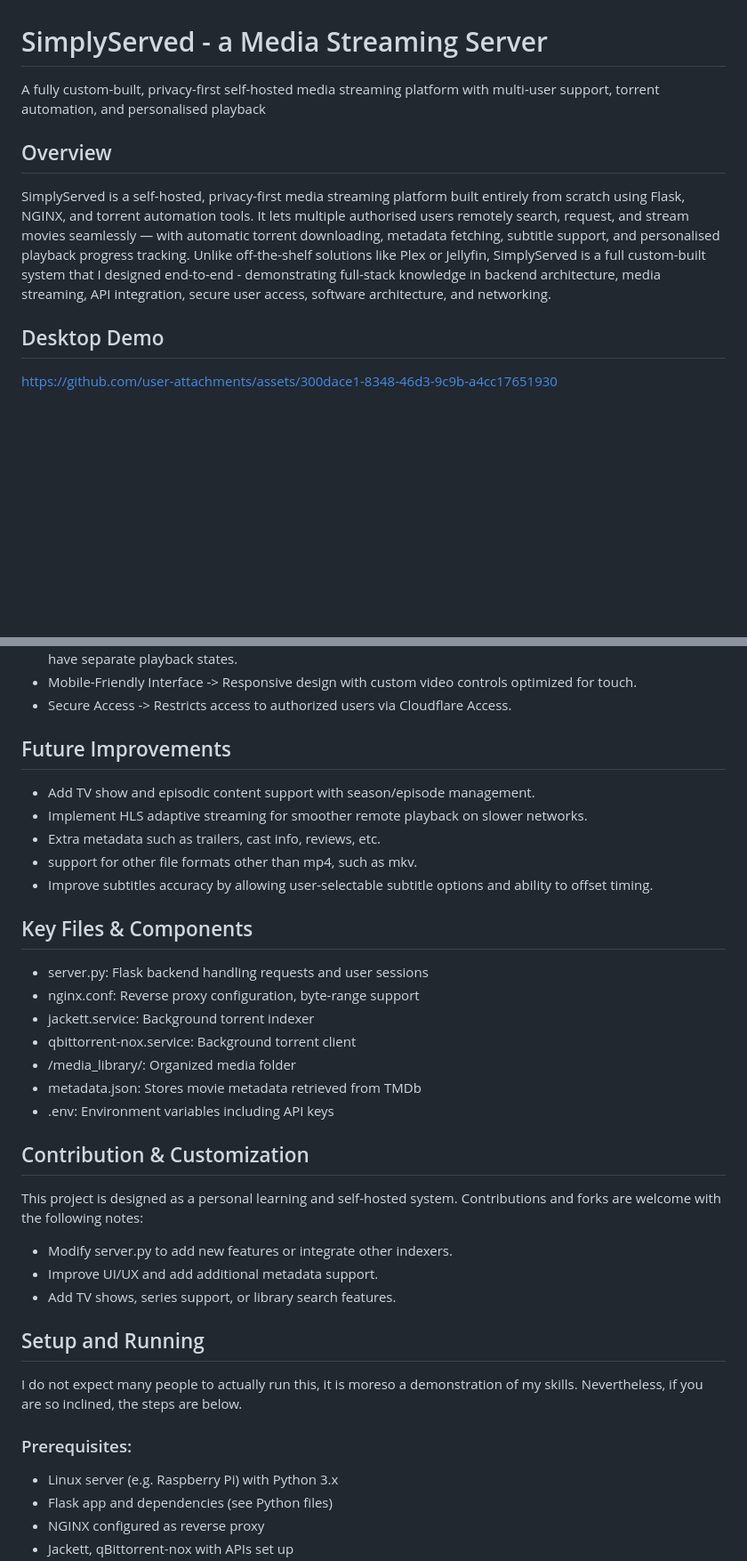
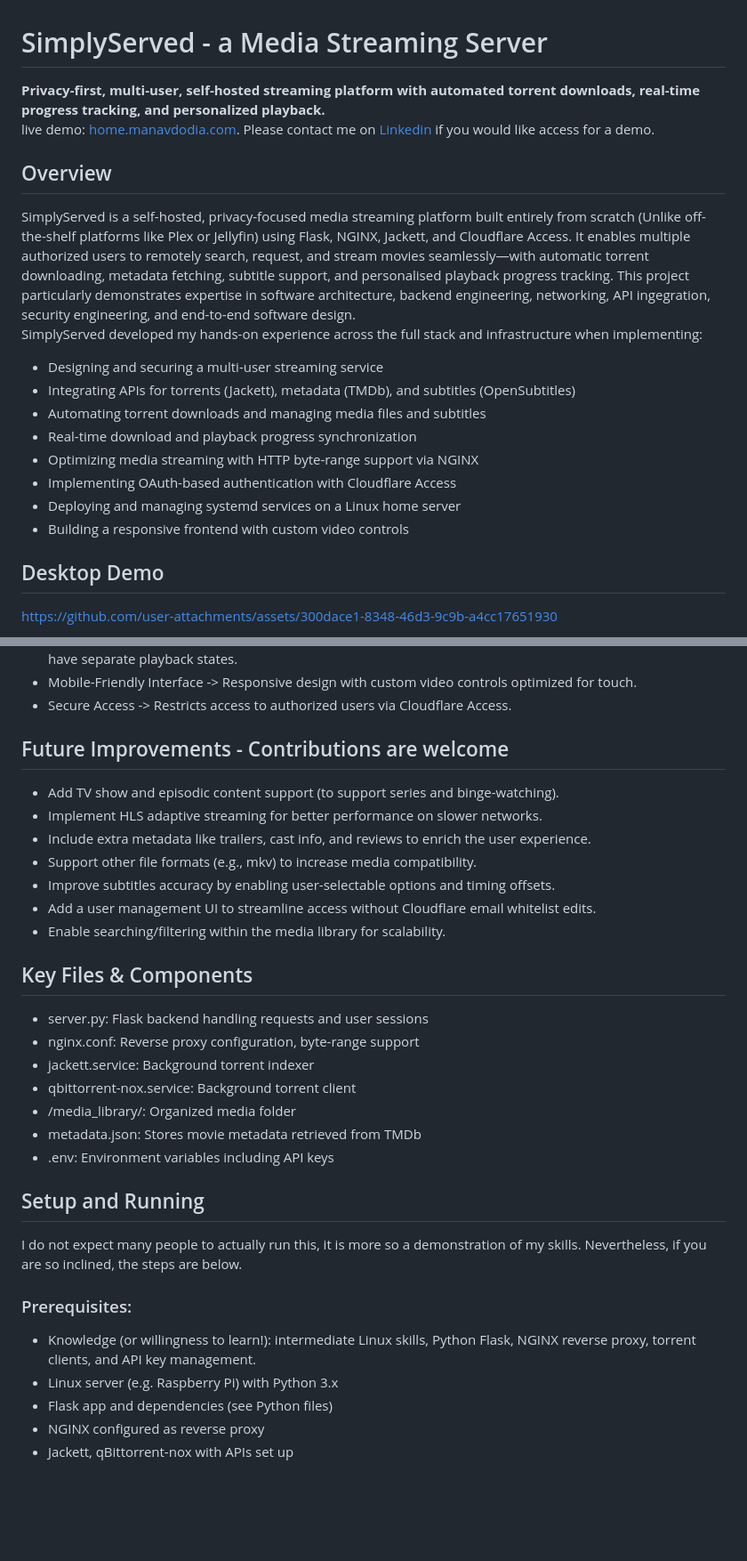
Before and after one commit to manav1411/media_server, a Markdown page: README.md, 2 parts joined by grey strips. Shown: that part at 89% size. Rendered like a GitHub page; blank space fills up the shorter version.

```diff
--- a/README.md
+++ b/README.md
@@ -1,8 +1,19 @@
 # SimplyServed - a Media Streaming Server
-A fully custom-built, privacy-first self-hosted media streaming platform with multi-user support, torrent automation, and personalised playback
+**Privacy-first, multi-user, self-hosted streaming platform with automated torrent downloads, real-time progress tracking, and personalized playback.**
+live demo: [home.manavdodia.com](https://home.manavdodia.com). Please contact me on [Linkedin](https://www.linkedin.com/in/manav-dodia/) if you would like access for a demo.
+
 
 ## Overview
-SimplyServed is a self-hosted, privacy-first media streaming platform built entirely from scratch using Flask, NGINX, and torrent automation tools. It lets multiple authorised users remotely search, request, and stream movies seamlessly — with automatic torrent downloading, metadata fetching, subtitle support, and personalised playback progress tracking. Unlike off-the-shelf solutions like Plex or Jellyfin, SimplyServed is a full custom-built system that I designed end-to-end - demonstrating full-stack knowledge in backend architecture, media streaming, API integration, secure user access, software architecture, and networking.
+SimplyServed is a self-hosted, privacy-focused media streaming platform built entirely from scratch (Unlike off-the-shelf platforms like Plex or Jellyfin) using Flask, NGINX, Jackett, and Cloudflare Access. It enables multiple authorized users to remotely search, request, and stream movies seamlessly—with automatic torrent downloading, metadata fetching, subtitle support, and personalised playback progress tracking. This project particularly demonstrates expertise in software architecture, backend engineering, networking, API ingegration, security engineering, and end-to-end software design.\
+SimplyServed developed my hands-on experience across the full stack and infrastructure when implementing:
+- Designing and securing a multi-user streaming service
+- Integrating APIs for torrents (Jackett), metadata (TMDb), and subtitles (OpenSubtitles)
+- Automating torrent downloads and managing media files and subtitles
+- Real-time download and playback progress synchronization
+- Optimizing media streaming with HTTP byte-range support via NGINX
+- Implementing OAuth-based authentication with Cloudflare Access
+- Deploying and managing systemd services on a Linux home server
+- Building a responsive frontend with custom video controls
 
 
 ## Desktop Demo
@@ -92,12 +119,14 @@ Media files are organized in /media_library, each movie in its own folder named
 - Secure Access -> Restricts access to authorized users via Cloudflare Access.
 
 
-## Future Improvements
-- Add TV show and episodic content support with season/episode management.
-- Implement HLS adaptive streaming for smoother remote playback on slower networks.
-- Extra metadata such as trailers, cast info, reviews, etc.
-- support for other file formats other than mp4, such as mkv.
-- Improve subtitles accuracy by allowing user-selectable subtitle options and ability to offset timing.
+## Future Improvements - Contributions are welcome
+- Add TV show and episodic content support (to support series and binge-watching).
+- Implement HLS adaptive streaming for better performance on slower networks.
+- Include extra metadata like trailers, cast info, and reviews to enrich the user experience.
+- Support other file formats (e.g., mkv) to increase media compatibility.
+- Improve subtitles accuracy by enabling user-selectable options and timing offsets.
+- Add a user management UI to streamline access without Cloudflare email whitelist edits.
+- Enable searching/filtering within the media library for scalability.
 
 
 ## Key Files & Components
@@ -110,17 +139,11 @@ Media files are organized in /media_library, each movie in its own folder named
 - .env: Environment variables including API keys
 
 
-## Contribution & Customization
-This project is designed as a personal learning and self-hosted system. Contributions and forks are welcome with the following notes:
-- Modify server.py to add new features or integrate other indexers.
-- Improve UI/UX and add additional metadata support.
-- Add TV shows, series support, or library search features.
-
-
 ## Setup and Running
-I do not expect many people to actually run this, it is moreso a demonstration of my skills. Nevertheless, if you are so inclined, the steps are below.
+I do not expect many people to actually run this, it is more so a demonstration of my skills. Nevertheless, if you are so inclined, the steps are below.
 
 ### Prerequisites:
+- Knowledge (or willingness to learn!): intermediate Linux skills, Python Flask, NGINX reverse proxy, torrent clients, and API key management.
 - Linux server (e.g. Raspberry Pi) with Python 3.x
 - Flask app and dependencies (see Python files)
 - NGINX configured as reverse proxy
```
Also changed, not shown: other parts of README.md (+19 -3 lines).
